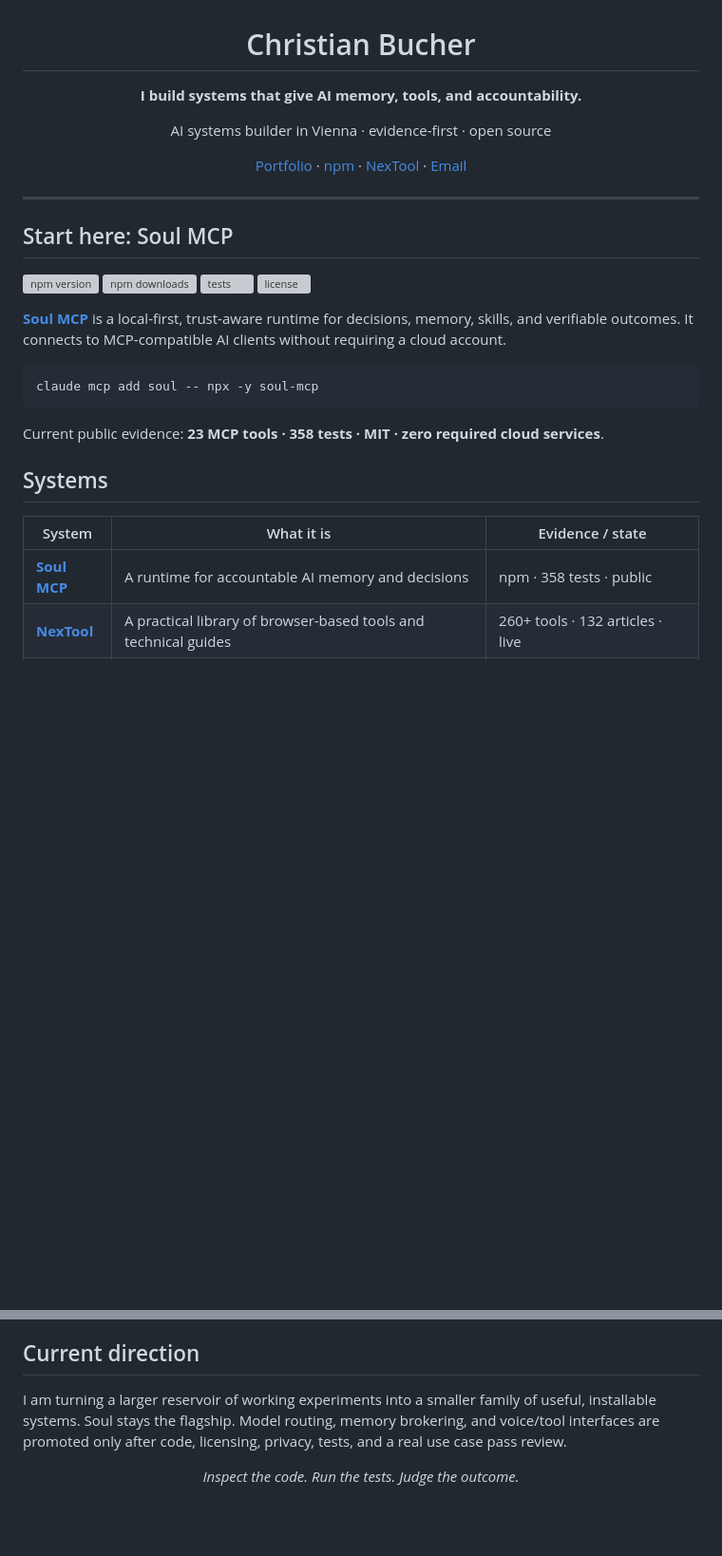
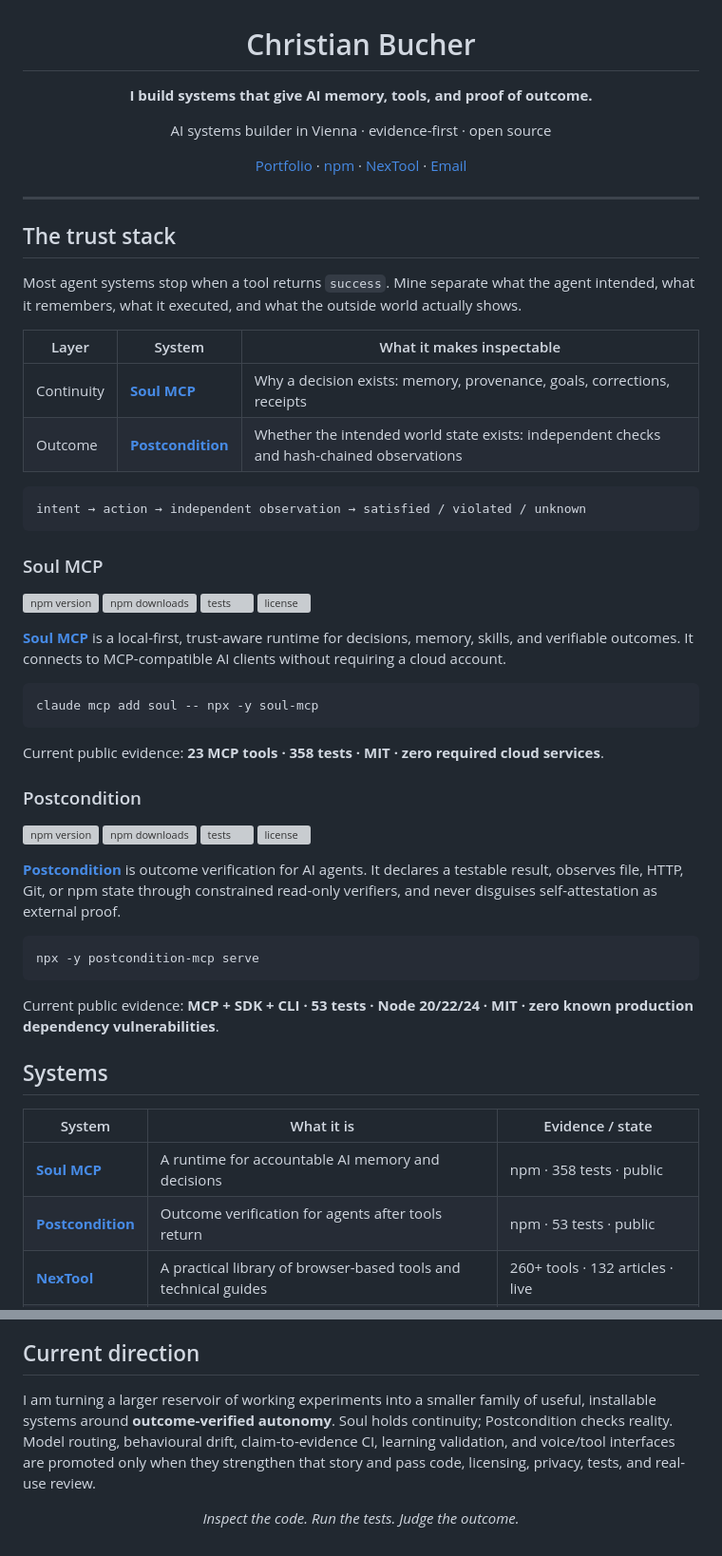
Before and after one commit to christian140903-sudo/christian140903-sudo, a Markdown page: README.md, 2 parts joined by grey strips. Shown at 95% size. Drawn GitHub-style; blank space fills up the shorter version; grey boxes are pictures that could not be loaded.

Commit message:
Connect Soul and Postcondition as one trust stack (#2)
Co-authored-by: Christian B <christian140903@gmail.com>

````diff
--- a/README.md
+++ b/README.md
@@ -1,6 +1,6 @@
 <h1 align="center">Christian Bucher</h1>
 
-<p align="center"><strong>I build systems that give AI memory, tools, and accountability.</strong></p>
+<p align="center"><strong>I build systems that give AI memory, tools, and proof of outcome.</strong></p>
 
 <p align="center">
   AI systems builder in Vienna · evidence-first · open source
@@ -15,7 +15,22 @@
 
 ---
 
-## Start here: Soul MCP
+## The trust stack
+
+Most agent systems stop when a tool returns `success`. Mine separate what the
+agent intended, what it remembers, what it executed, and what the outside world
+actually shows.
+
+| Layer | System | What it makes inspectable |
+|---|---|---|
+| Continuity | **[Soul MCP](https://github.com/christian140903-sudo/soul-mcp)** | Why a decision exists: memory, provenance, goals, corrections, receipts |
+| Outcome | **[Postcondition](https://github.com/christian140903-sudo/postcondition-mcp)** | Whether the intended world state exists: independent checks and hash-chained observations |
+
+```text
+intent → action → independent observation → satisfied / violated / unknown
+```
+
+### Soul MCP
 
 [![npm version](https://img.shields.io/npm/v/soul-mcp?style=flat-square&color=c98a3a)](https://www.npmjs.com/package/soul-mcp)
 [![npm downloads](https://img.shields.io/npm/dw/soul-mcp?style=flat-square&color=2d8b92)](https://www.npmjs.com/package/soul-mcp)
@@ -30,11 +45,27 @@ claude mcp add soul -- npx -y soul-mcp
 
 Current public evidence: **23 MCP tools · 358 tests · MIT · zero required cloud services**.
 
+### Postcondition
+
+[![npm version](https://img.shields.io/npm/v/postcondition-mcp?style=flat-square&color=c98a3a)](https://www.npmjs.com/package/postcondition-mcp)
+[![npm downloads](https://img.shields.io/npm/dw/postcondition-mcp?style=flat-square&color=2d8b92)](https://www.npmjs.com/package/postcondition-mcp)
+[![tests](https://img.shields.io/github/actions/workflow/status/christian140903-sudo/postcondition-mcp/ci.yml?branch=main&style=flat-square&label=tests)](https://github.com/christian140903-sudo/postcondition-mcp/actions)
+[![license](https://img.shields.io/github/license/christian140903-sudo/postcondition-mcp?style=flat-square)](https://github.com/christian140903-sudo/postcondition-mcp/blob/main/LICENSE)
+
+**[Postcondition](https://github.com/christian140903-sudo/postcondition-mcp)** is outcome verification for AI agents. It declares a testable result, observes file, HTTP, Git, or npm state through constrained read-only verifiers, and never disguises self-attestation as external proof.
+
+```bash
+npx -y postcondition-mcp serve
+```
+
+Current public evidence: **MCP + SDK + CLI · 53 tests · Node 20/22/24 · MIT · zero known production dependency vulnerabilities**.
+
 ## Systems
 
 | System | What it is | Evidence / state |
 |---|---|---|
 | **[Soul MCP](https://github.com/christian140903-sudo/soul-mcp)** | A runtime for accountable AI memory and decisions | npm · 358 tests · public |
+| **[Postcondition](https://github.com/christian140903-sudo/postcondition-mcp)** | Outcome verification for agents after tools return | npm · 53 tests · public |
 | **[NexTool](https://nextool.app)** | A practical library of browser-based tools and technical guides | 260+ tools · 132 articles · live |
 | **[Anima](https://github.com/christian140903-sudo/anima)** | A Python kernel for testable system logic and behavioral guarantees | 446 tests · public source |
 | **[Miguel](https://christian140903-sudo.github.io/#miguel)** | A personal AI operating layer connecting memory, voice, models, and tools | 128 API endpoints · system case study |
@@ -51,6 +82,6 @@ I separate what is **public**, what is **running**, and what is still a **candid
 
 ## Current direction
 
-I am turning a larger reservoir of working experiments into a smaller family of useful, installable systems. Soul stays the flagship. Model routing, memory brokering, and voice/tool interfaces are promoted only after code, licensing, privacy, tests, and a real use case pass review.
+I am turning a larger reservoir of working experiments into a smaller family of useful, installable systems around **outcome-verified autonomy**. Soul holds continuity; Postcondition checks reality. Model routing, behavioural drift, claim-to-evidence CI, learning validation, and voice/tool interfaces are promoted only when they strengthen that story and pass code, licensing, privacy, tests, and real-use review.
 
 <p align="center"><em>Inspect the code. Run the tests. Judge the outcome.</em></p>
````
